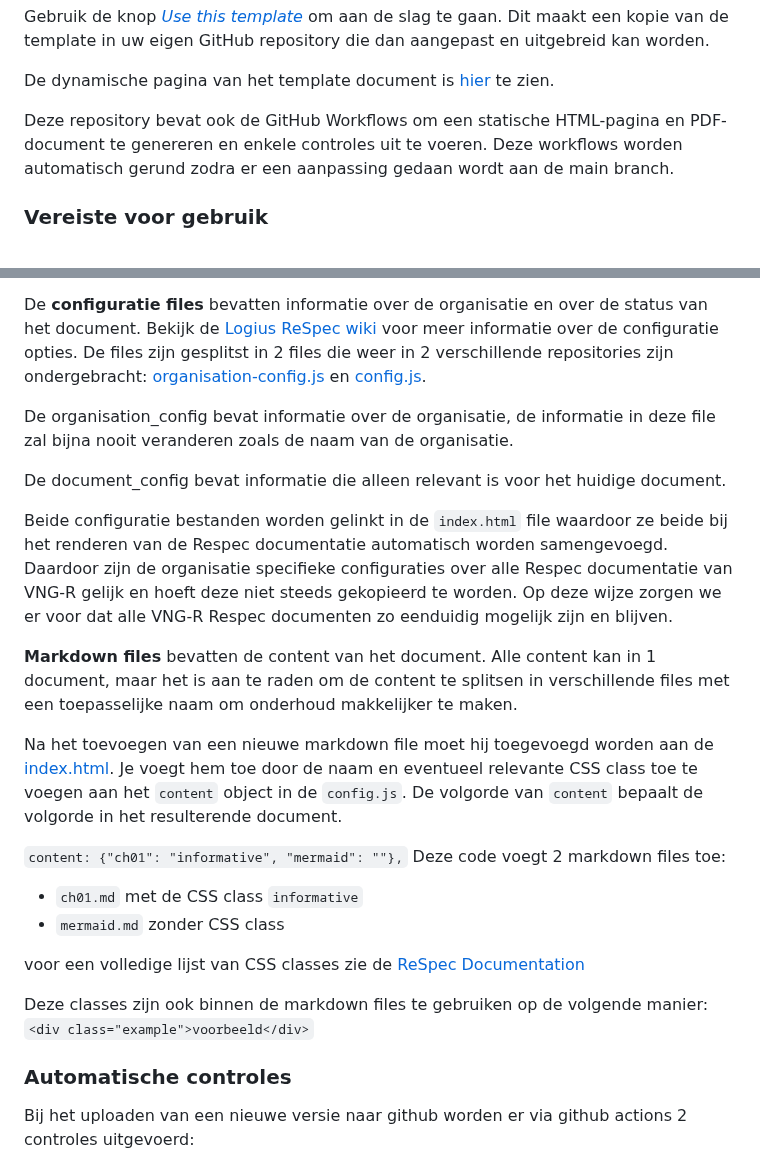
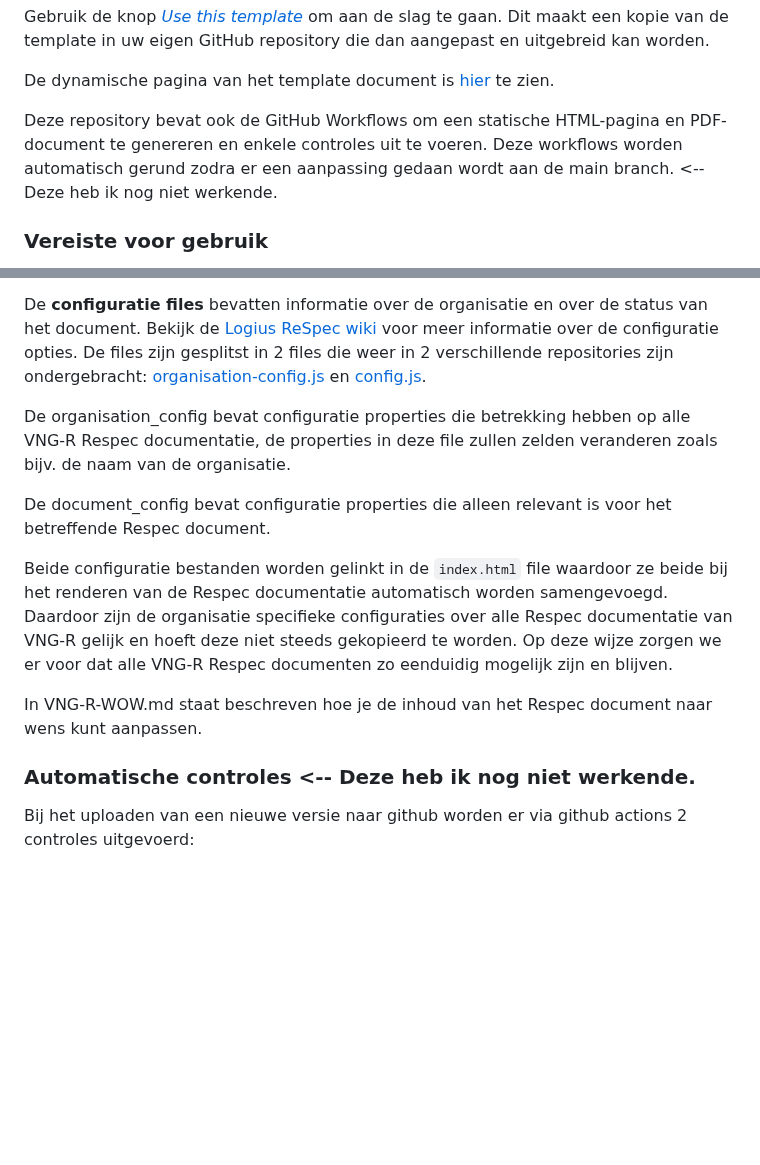
Before and after one commit to melsk-r/VNG-R-Respec-Template, a Markdown page: README.md, 2 parts joined by grey strips. Drawn GitHub-style; blank space fills up the shorter version.

````diff
--- a/README.md
+++ b/README.md
@@ -7,7 +7,7 @@ Gebruik de knop [_Use this template_](https://github.com/melsk-r/VNG-R-Respec-Te
 De dynamische pagina van het template document is [hier](https://melsk-r.github.io/VNG-R-Respec-Template/) te zien.
 
 Deze repository bevat ook de GitHub Workflows om een statische HTML-pagina en PDF-document te genereren en enkele controles uit te voeren. Deze workflows worden
-automatisch gerund zodra er een aanpassing gedaan wordt aan de main branch.
+automatisch gerund zodra er een aanpassing gedaan wordt aan de main branch. <-- Deze heb ik nog niet werkende.
 
 ### Vereiste voor gebruik
 - Kennis van git/github
@@ -28,35 +28,17 @@ de status van het document. Bekijk de [Logius ReSpec wiki](https://github.com/Lo
 voor meer informatie over de configuratie opties. De files zijn gesplitst in 2 files die weer in 2 verschillende repositories zijn ondergebracht:
 [organisation-config.js](https://github.com/melsk-r/Respec-Organization-configurations/blob/main/js/organisation-config.js) en [config.js](js/config.js).
 
-De organisation_config bevat informatie over de organisatie, de informatie in deze file
-zal bijna nooit veranderen zoals de naam van de organisatie.
+De organisation_config bevat configuratie properties die betrekking hebben op alle VNG-R Respec documentatie, de properties in deze file
+zullen zelden veranderen zoals bijv. de naam van de organisatie.
 
-De document_config bevat informatie die alleen relevant is voor het huidige document.
+De document_config bevat configuratie properties die alleen relevant is voor het betreffende Respec document.
 
 Beide configuratie bestanden worden gelinkt in de `index.html` file waardoor ze beide bij het renderen van de Respec documentatie automatisch worden samengevoegd. Daardoor zijn de organisatie specifieke configuraties over alle Respec documentatie van VNG-R gelijk en
 hoeft deze niet steeds gekopieerd te worden. Op deze wijze zorgen we er voor dat alle VNG-R Respec documenten zo eenduidig mogelijk zijn en blijven.
 
-**Markdown files** bevatten de content van het document. Alle content
-kan in 1 document, maar het is aan te raden om de content te splitsen
-in verschillende files met een toepasselijke naam om onderhoud
-makkelijker te maken.
+In VNG-R-WOW.md staat beschreven hoe je de inhoud van het Respec document naar wens kunt aanpassen.
 
-Na het toevoegen van een nieuwe markdown file moet hij toegevoegd worden
-aan de [index.html](index.html). Je voegt hem toe door de naam en eventueel relevante CSS class
-toe te voegen aan het ```content``` object in de ```config.js```.
-De volgorde van ```content``` bepaalt de volgorde in het resulterende document.
-
-```content: {"ch01": "informative", "mermaid": ""},```
-Deze code voegt 2 markdown files toe:
-- `ch01.md` met de CSS class `informative`
-- `mermaid.md` zonder CSS class
-
-voor een volledige lijst van CSS classes zie de [ReSpec Documentation](https://respec.org/docs/#css-classes)
-
-Deze classes zijn ook binnen de markdown files te gebruiken op de volgende manier:
-```<div class="example">voorbeeld</div>```
-
-### Automatische controles
+### Automatische controles  <-- Deze heb ik nog niet werkende.
 Bij het uploaden van een nieuwe versie naar github worden er via github actions 2 controles
 uitgevoerd:
 
````
